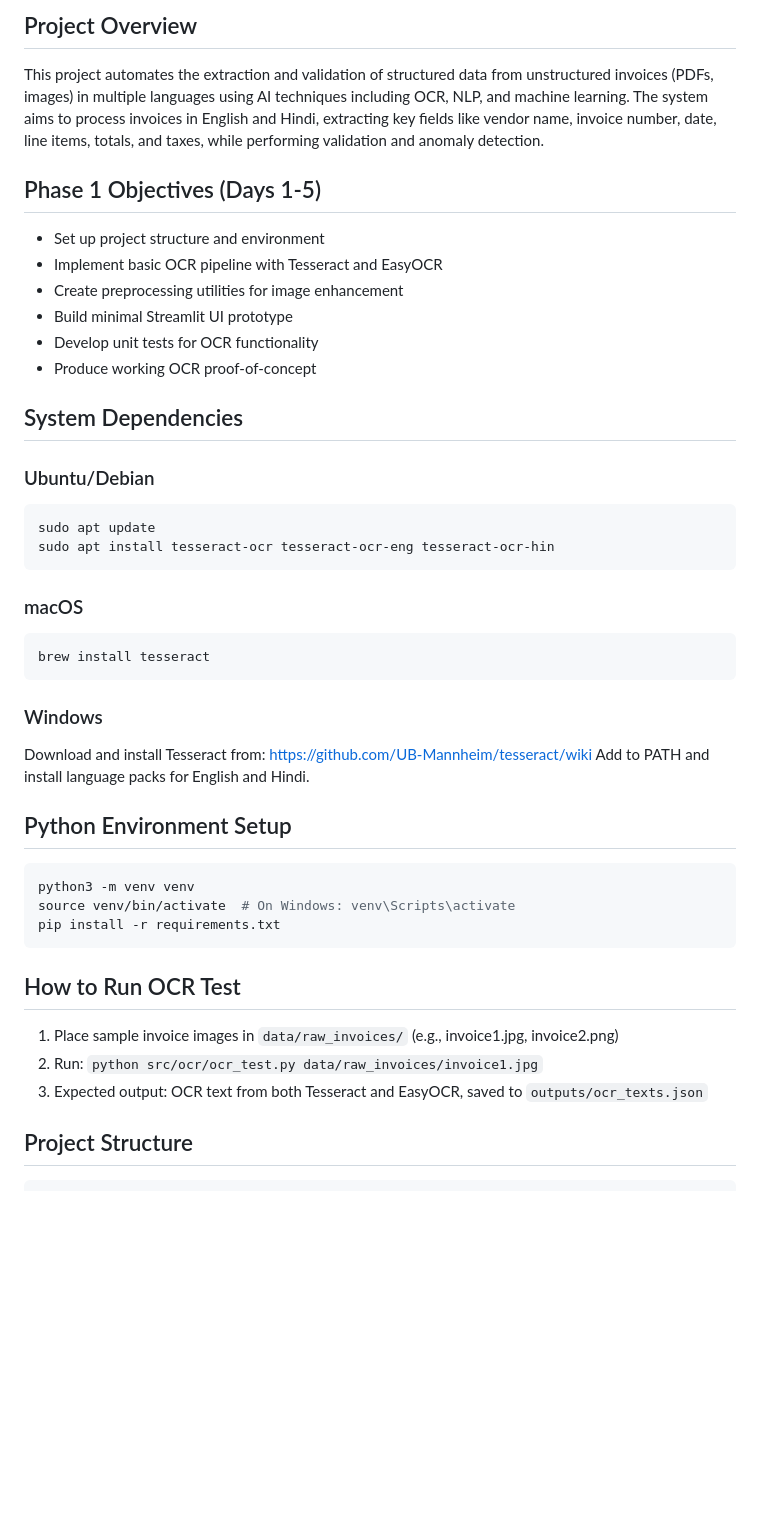
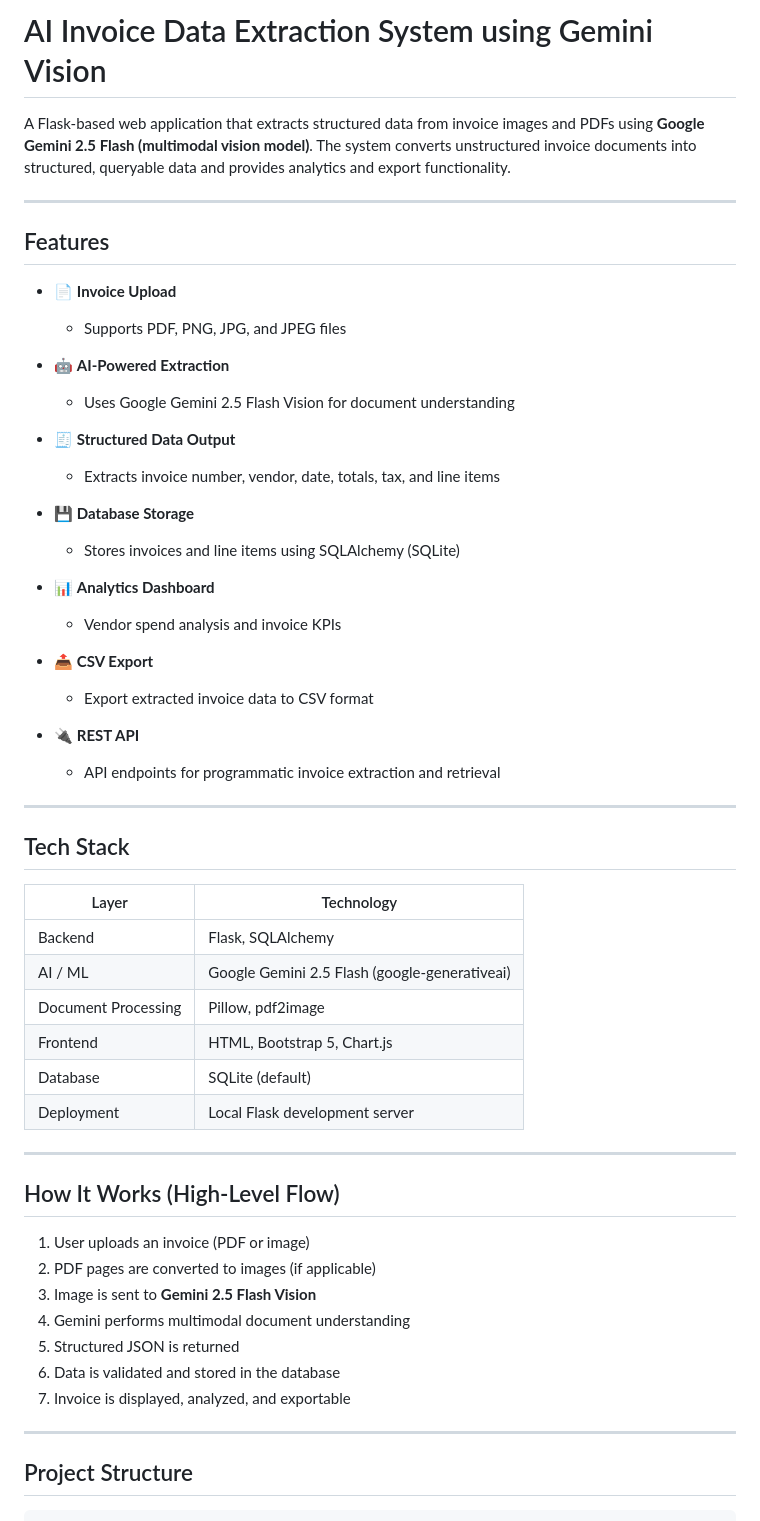
Before and after one commit to sandhanrai/invoicedataextraction, a Markdown page: README.md, the part around one of its changes. Rendered like a GitHub page; blank space fills up the shorter version.

Commit message:
Revise README for AI Invoice Data Extraction System
Updated project overview, features, and setup instructions for clarity and completeness.

````diff
--- a/README.md
+++ b/README.md
@@ -1,49 +1,59 @@
-## Project Overview
+# AI Invoice Data Extraction System using Gemini Vision
 
-This project automates the extraction and validation of structured data from unstructured invoices (PDFs, images) in multiple languages using AI techniques including OCR, NLP, and machine learning. The system aims to process invoices in English and Hindi, extracting key fields like vendor name, invoice number, date, line items, totals, and taxes, while performing validation and anomaly detection.
+A Flask-based web application that extracts structured data from invoice images and PDFs using **Google Gemini 2.5 Flash (multimodal vision model)**. The system converts unstructured invoice documents into structured, queryable data and provides analytics and export functionality.
 
-## Phase 1 Objectives (Days 1-5)
+---
 
-- Set up project structure and environment
-- Implement basic OCR pipeline with Tesseract and EasyOCR
-- Create preprocessing utilities for image enhancement
-- Build minimal Streamlit UI prototype
-- Develop unit tests for OCR functionality
-- Produce working OCR proof-of-concept
+## Features
 
-## System Dependencies
+* 📄 **Invoice Upload**
 
-### Ubuntu/Debian
+  * Supports PDF, PNG, JPG, and JPEG files
+* 🤖 **AI-Powered Extraction**
 
-```bash
-sudo apt update
-sudo apt install tesseract-ocr tesseract-ocr-eng tesseract-ocr-hin
-```
+  * Uses Google Gemini 2.5 Flash Vision for document understanding
+* 🧾 **Structured Data Output**
 
-### macOS
+  * Extracts invoice number, vendor, date, totals, tax, and line items
+* 💾 **Database Storage**
 
-```bash
-brew install tesseract
-```
+  * Stores invoices and line items using SQLAlchemy (SQLite)
+* 📊 **Analytics Dashboard**
 
-### Windows
+  * Vendor spend analysis and invoice KPIs
+* 📤 **CSV Export**
 
-Download and install Tesseract from: https://github.com/UB-Mannheim/tesseract/wiki
-Add to PATH and install language packs for English and Hindi.
+  * Export extracted invoice data to CSV format
+* 🔌 **REST API**
 
-## Python Environment Setup
+  * API endpoints for programmatic invoice extraction and retrieval
 
-```bash
-python3 -m venv venv
-source venv/bin/activate  # On Windows: venv\Scripts\activate
-pip install -r requirements.txt
-```
+---
 
-## How to Run OCR Test
+## Tech Stack
 
-1. Place sample invoice images in `data/raw_invoices/` (e.g., invoice1.jpg, invoice2.png)
-2. Run: `python src/ocr/ocr_test.py data/raw_invoices/invoice1.jpg`
-3. Expected output: OCR text from both Tesseract and EasyOCR, saved to `outputs/ocr_texts.json`
+| Layer               | Technology                                    |
+| ------------------- | --------------------------------------------- |
+| Backend             | Flask, SQLAlchemy                             |
+| AI / ML             | Google Gemini 2.5 Flash (google-generativeai) |
+| Document Processing | Pillow, pdf2image                             |
+| Frontend            | HTML, Bootstrap 5, Chart.js                   |
+| Database            | SQLite (default)                              |
+| Deployment          | Local Flask development server                |
+
+---
+
+## How It Works (High-Level Flow)
+
+1. User uploads an invoice (PDF or image)
+2. PDF pages are converted to images (if applicable)
+3. Image is sent to **Gemini 2.5 Flash Vision**
+4. Gemini performs multimodal document understanding
+5. Structured JSON is returned
+6. Data is validated and stored in the database
+7. Invoice is displayed, analyzed, and exportable
+
+---
 
 ## Project Structure
 
````
Also changed, not shown: other parts of README.md (+170 -115 lines).
